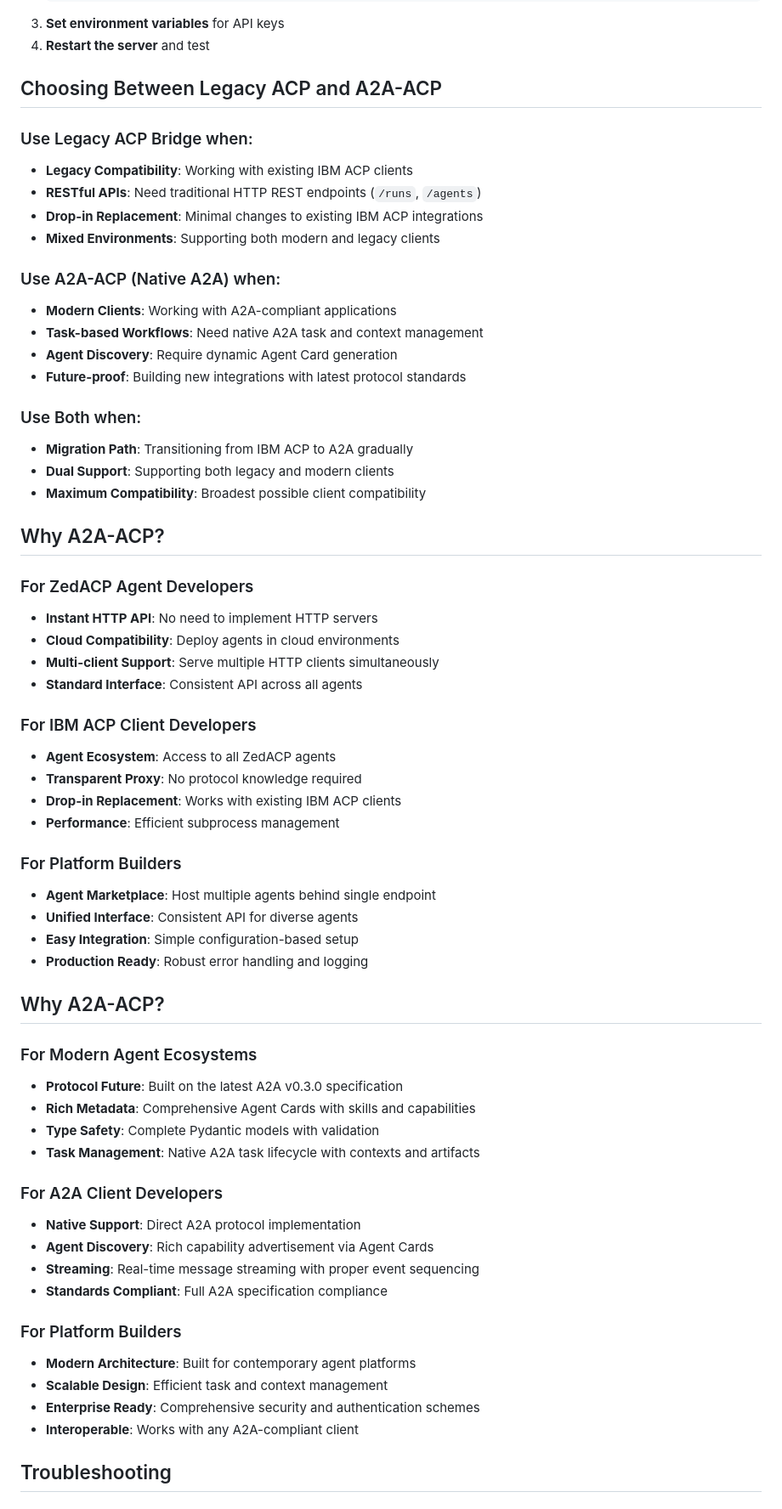
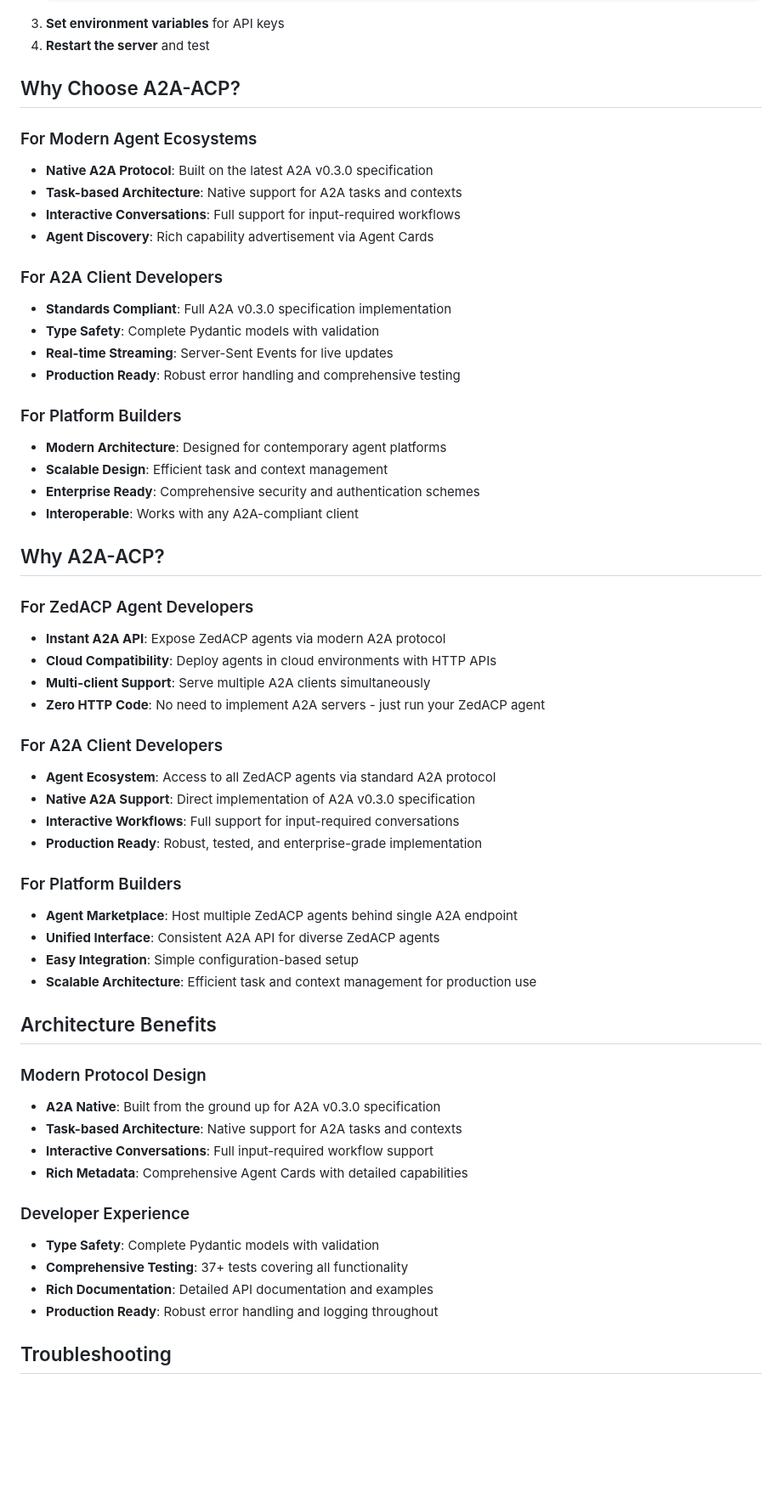
Before and after one commit to mrorigo/a2a-acp, a Markdown page: README.md, the part around one of its changes. Shown at 85% size. GitHub-like rendering; blank space fills up the shorter version.

```diff
--- a/README.md
+++ b/README.md
@@ -649,64 +733,59 @@ python -m pytest tests/test_a2a_server.py::TestA2AServer::test_server_creation -
 3. **Set environment variables** for API keys
 4. **Restart the server** and test
 
-## Choosing Between Legacy ACP and A2A-ACP
+## Why Choose A2A-ACP?
 
-### Use Legacy ACP Bridge when:
-- **Legacy Compatibility**: Working with existing IBM ACP clients
-- **RESTful APIs**: Need traditional HTTP REST endpoints (`/runs`, `/agents`)
-- **Drop-in Replacement**: Minimal changes to existing IBM ACP integrations
-- **Mixed Environments**: Supporting both modern and legacy clients
+### For Modern Agent Ecosystems
+- **Native A2A Protocol**: Built on the latest A2A v0.3.0 specification
+- **Task-based Architecture**: Native support for A2A tasks and contexts
+- **Interactive Conversations**: Full support for input-required workflows
+- **Agent Discovery**: Rich capability advertisement via Agent Cards
 
-### Use A2A-ACP (Native A2A) when:
-- **Modern Clients**: Working with A2A-compliant applications
-- **Task-based Workflows**: Need native A2A task and context management
-- **Agent Discovery**: Require dynamic Agent Card generation
-- **Future-proof**: Building new integrations with latest protocol standards
+### For A2A Client Developers
+- **Standards Compliant**: Full A2A v0.3.0 specification implementation
+- **Type Safety**: Complete Pydantic models with validation
+- **Real-time Streaming**: Server-Sent Events for live updates
+- **Production Ready**: Robust error handling and comprehensive testing
 
-### Use Both when:
-- **Migration Path**: Transitioning from IBM ACP to A2A gradually
-- **Dual Support**: Supporting both legacy and modern clients
-- **Maximum Compatibility**: Broadest possible client compatibility
+### For Platform Builders
+- **Modern Architecture**: Designed for contemporary agent platforms
+- **Scalable Design**: Efficient task and context management
+- **Enterprise Ready**: Comprehensive security and authentication schemes
+- **Interoperable**: Works with any A2A-compliant client
 
 ## Why A2A-ACP?
 
 ### For ZedACP Agent Developers
-- **Instant HTTP API**: No need to implement HTTP servers
-- **Cloud Compatibility**: Deploy agents in cloud environments
-- **Multi-client Support**: Serve multiple HTTP clients simultaneously
-- **Standard Interface**: Consistent API across all agents
+- **Instant A2A API**: Expose ZedACP agents via modern A2A protocol
+- **Cloud Compatibility**: Deploy agents in cloud environments with HTTP APIs
+- **Multi-client Support**: Serve multiple A2A clients simultaneously
+- **Zero HTTP Code**: No need to implement A2A servers - just run your ZedACP agent
 
-### For IBM ACP Client Developers
-- **Agent Ecosystem**: Access to all ZedACP agents
-- **Transparent Proxy**: No protocol knowledge required
-- **Drop-in Replacement**: Works with existing IBM ACP clients
-- **Performance**: Efficient subprocess management
+### For A2A Client Developers
+- **Agent Ecosystem**: Access to all ZedACP agents via standard A2A protocol
+- **Native A2A Support**: Direct implementation of A2A v0.3.0 specification
+- **Interactive Workflows**: Full support for input-required conversations
+- **Production Ready**: Robust, tested, and enterprise-grade implementation
 
 ### For Platform Builders
-- **Agent Marketplace**: Host multiple agents behind single endpoint
-- **Unified Interface**: Consistent API for diverse agents
+- **Agent Marketplace**: Host multiple ZedACP agents behind single A2A endpoint
+- **Unified Interface**: Consistent A2A API for diverse ZedACP agents
 - **Easy Integration**: Simple configuration-based setup
-- **Production Ready**: Robust error handling and logging
+- **Scalable Architecture**: Efficient task and context management for production use
 
-## Why A2A-ACP?
+## Architecture Benefits
 
-### For Modern Agent Ecosystems
-- **Protocol Future**: Built on the latest A2A v0.3.0 specification
-- **Rich Metadata**: Comprehensive Agent Cards with skills and capabilities
+### Modern Protocol Design
+- **A2A Native**: Built from the ground up for A2A v0.3.0 specification
+- **Task-based Architecture**: Native support for A2A tasks and contexts
+- **Interactive Conversations**: Full input-required workflow support
+- **Rich Metadata**: Comprehensive Agent Cards with detailed capabilities
+
+### Developer Experience
 - **Type Safety**: Complete Pydantic models with validation
-- **Task Management**: Native A2A task lifecycle with contexts and artifacts
-
-### For A2A Client Developers
-- **Native Support**: Direct A2A protocol implementation
-- **Agent Discovery**: Rich capability advertisement via Agent Cards
-- **Streaming**: Real-time message streaming with proper event sequencing
-- **Standards Compliant**: Full A2A specification compliance
-
-### For Platform Builders
-- **Modern Architecture**: Built for contemporary agent platforms
-- **Scalable Design**: Efficient task and context management
-- **Enterprise Ready**: Comprehensive security and authentication schemes
-- **Interoperable**: Works with any A2A-compliant client
+- **Comprehensive Testing**: 37+ tests covering all functionality
+- **Rich Documentation**: Detailed API documentation and examples
+- **Production Ready**: Robust error handling and logging throughout
 
 ## Troubleshooting
 
```
Also changed, not shown: other parts of README.md (+238 -147 lines).
